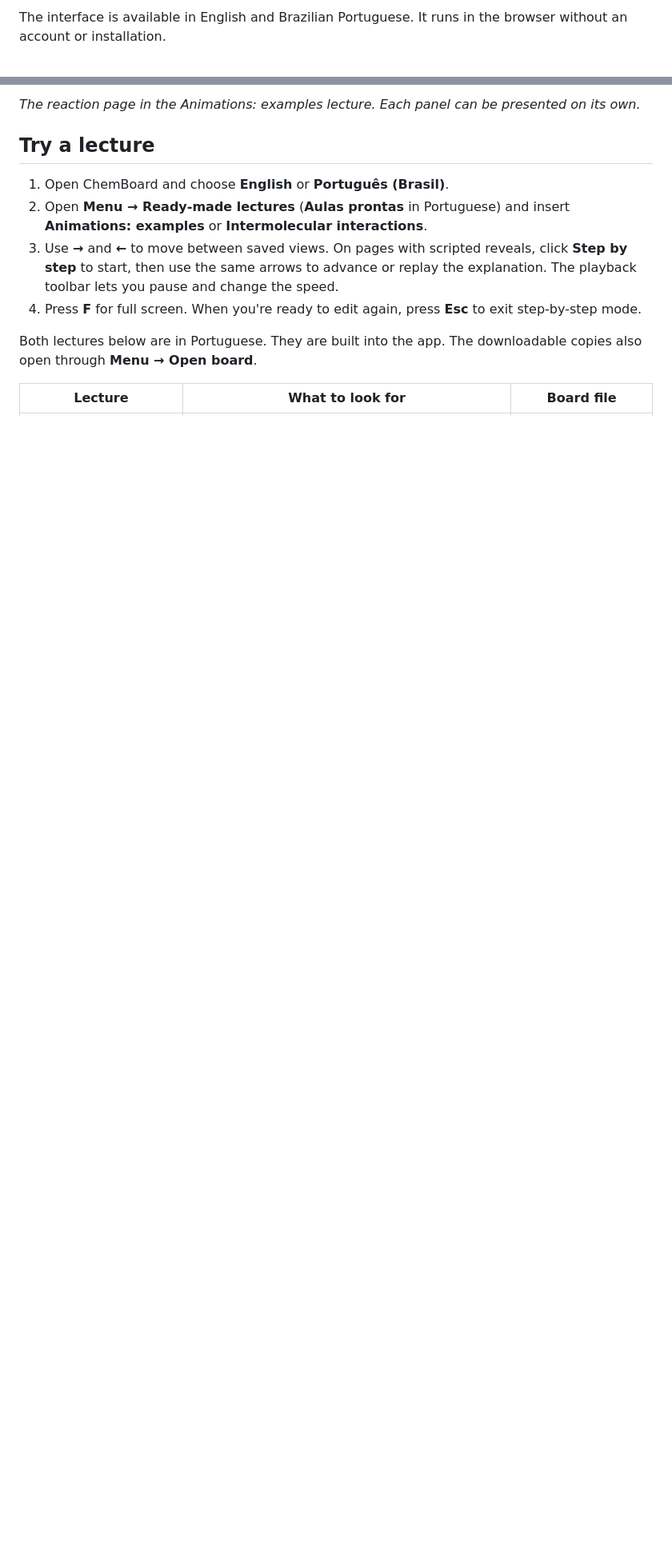
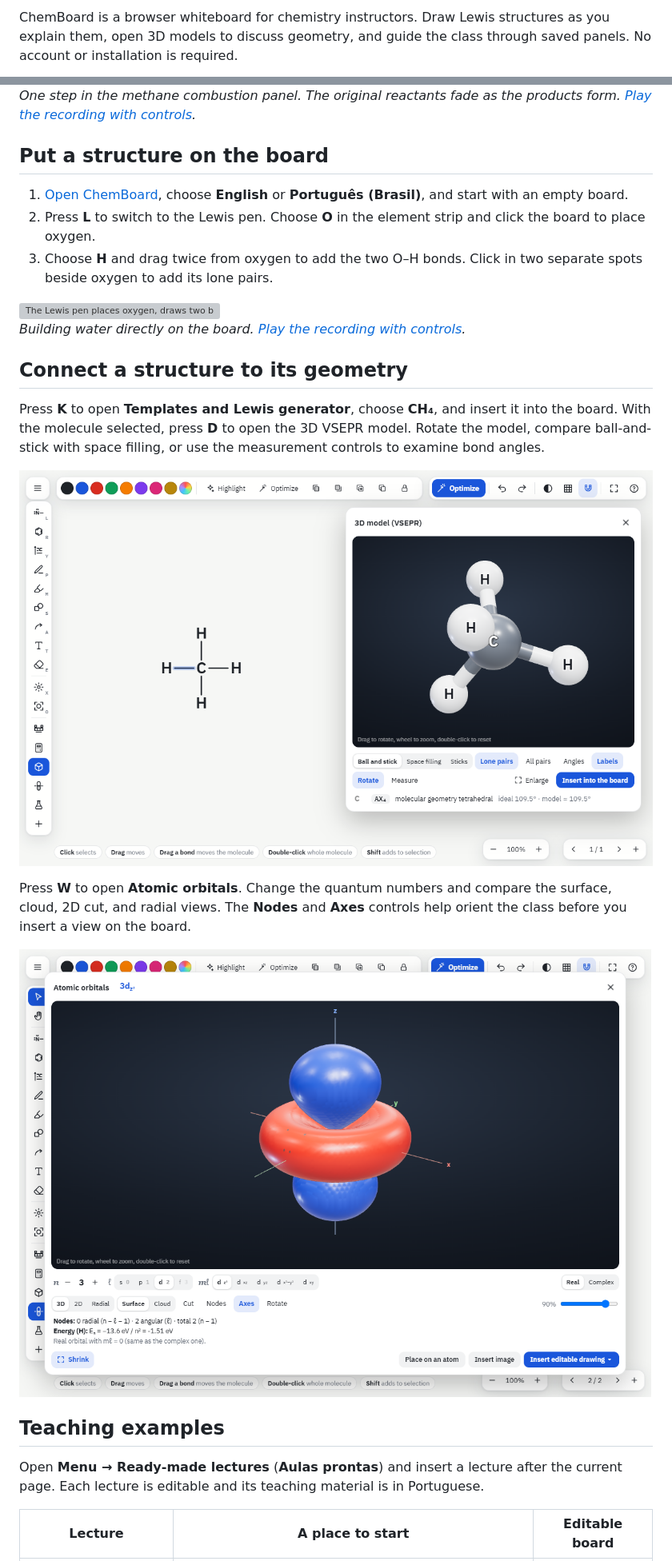
Before and after one commit to HenriqueCSJ/chemboard, a Markdown page: README.md, 2 parts joined by grey strips. Shown at 80% size. GitHub-like rendering; pictures changed too: docs/images/atomic-orbitals.png (added), docs/images/methane-3d.png (added); blank space fills up the shorter version; grey boxes are pictures that could not be loaded.

Commit message:
Show ChemBoard workflows with recorded demos and bilingual guides

```diff
--- a/README.md
+++ b/README.md
@@ -8,3 +12,3 @@ Draw a Lewis structure in front of the class, then use the same board to show wh
 
-The interface is available in English and Brazilian Portuguese. It runs in the browser without an account or installation.
+ChemBoard is a browser whiteboard for chemistry instructors. Draw Lewis structures as you explain them, open 3D models to discuss geometry, and guide the class through saved panels. No account or installation is required.
 
@@ -12,14 +19,32 @@ The interface is available in English and Brazilian Portuguese. It runs in the b
 
-*The reaction page in the Animations: examples lecture. Each panel can be presented on its own.*
+*One step in the methane combustion panel. The original reactants fade as the products form. [Play the recording with controls](https://henriquecsj.github.io/chemboard/docs/media/reaction-playback.mp4).*
 
-## Try a lecture
+## Put a structure on the board
 
-1. Open ChemBoard and choose **English** or **Português (Brasil)**.
-2. Open **Menu → Ready-made lectures** (**Aulas prontas** in Portuguese) and insert **Animations: examples** or **Intermolecular interactions**.
-3. Use **→** and **←** to move between saved views. On pages with scripted reveals, click **Step by step** to start, then use the same arrows to advance or replay the explanation. The playback toolbar lets you pause and change the speed.
-4. Press **F** for full screen. When you're ready to edit again, press **Esc** to exit step-by-step mode.
+1. [Open ChemBoard](https://henriquecsj.github.io/chemboard/), choose **English** or **Português (Brasil)**, and start with an empty board.
+2. Press **L** to switch to the Lewis pen. Choose **O** in the element strip and click the board to place oxygen.
+3. Choose **H** and drag twice from oxygen to add the two O–H bonds. Click in two separate spots beside oxygen to add its lone pairs.
 
-Both lectures below are in Portuguese. They are built into the app. The downloadable copies also open through **Menu → Open board**.
+<picture>
+  <source media="(prefers-reduced-motion: reduce)" srcset="docs/media/lewis-pen-poster.webp">
+  <img src="docs/media/lewis-pen.webp" alt="The Lewis pen places oxygen, draws two bonds to hydrogen, and adds two lone pairs to oxygen on a blank ChemBoard.">
+</picture>
 
-| Lecture | What to look for | Board file |
+*Building water directly on the board. [Play the recording with controls](https://henriquecsj.github.io/chemboard/docs/media/lewis-pen.mp4).*
+
+## Connect a structure to its geometry
+
+Press **K** to open **Templates and Lewis generator**, choose **CH₄**, and insert it into the board. With the molecule selected, press **D** to open the 3D VSEPR model. Rotate the model, compare ball-and-stick with space filling, or use the measurement controls to examine bond angles.
+
+![ChemBoard showing a methane Lewis structure next to its rotatable tetrahedral VSEPR model.](docs/images/methane-3d.png)
+
+Press **W** to open **Atomic orbitals**. Change the quantum numbers and compare the surface, cloud, 2D cut, and radial views. The **Nodes** and **Axes** controls help orient the class before you insert a view on the board.
+
+![ChemBoard's enlarged atomic-orbital viewer showing a 3d z-squared surface and controls for quantum numbers, views, nodes, and axes.](docs/images/atomic-orbitals.png)
+
+## Teaching examples
+
+Open **Menu → Ready-made lectures** (**Aulas prontas**) and insert a lecture after the current page. Each lecture is editable and its teaching material is in Portuguese.
+
+| Lecture | A place to start | Editable board |
 | --- | --- | --- |
```
Also changed, not shown: other parts of README.md (+34 -24 lines), docs/README.pt-BR.md (added, +63 -0 lines), 6 other files.
